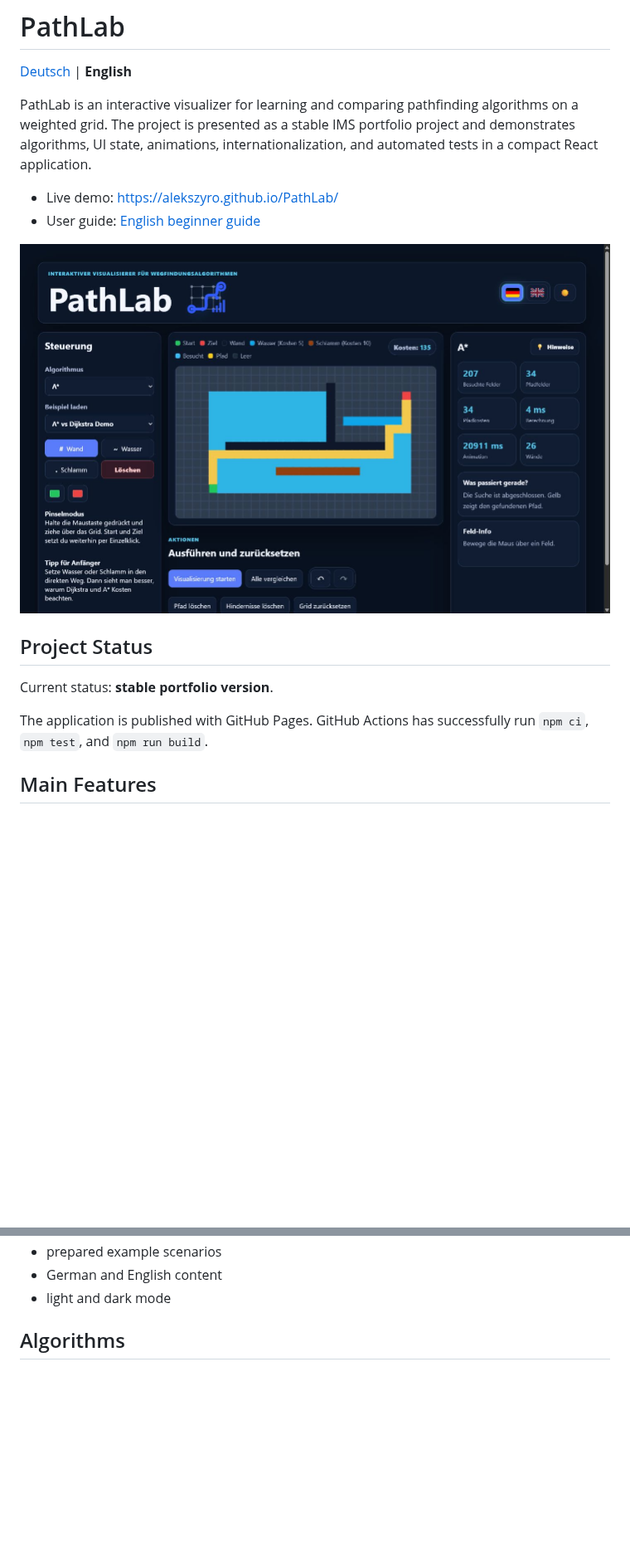
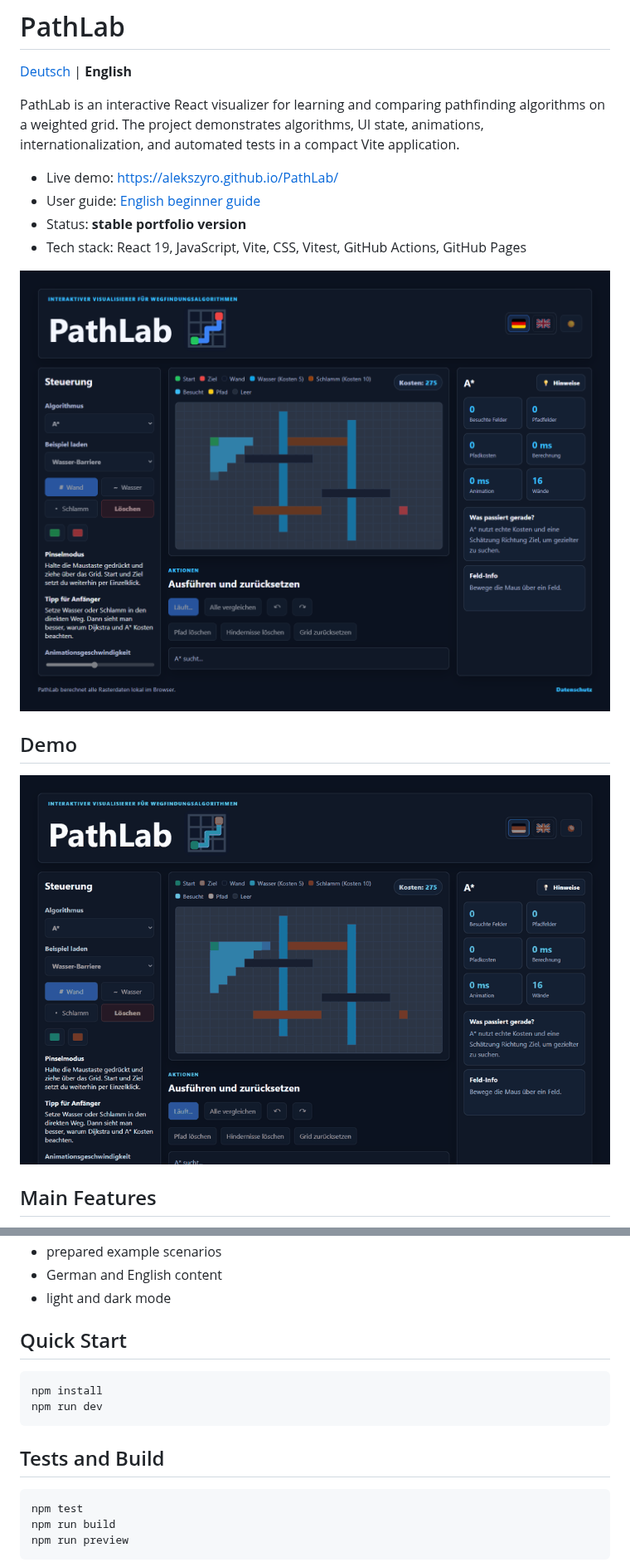
Before and after one commit to AleksZyro/PathLab, a Markdown page: README_EN.md, 2 parts joined by grey strips. Shown at 83% size. Rendered like a GitHub page; pictures changed too: docs/screenshots/pathlab-demo.gif (added), docs/screenshots/pathlab-overview.png; blank space fills up the shorter version.

````diff
--- a/README_EN.md
+++ b/README_EN.md
@@ -2,18 +2,18 @@
 
 [Deutsch](./README.md) | **English**
 
-PathLab is an interactive visualizer for learning and comparing pathfinding algorithms on a weighted grid. The project is presented as a stable IMS portfolio project and demonstrates algorithms, UI state, animations, internationalization, and automated tests in a compact React application.
+PathLab is an interactive React visualizer for learning and comparing pathfinding algorithms on a weighted grid. The project demonstrates algorithms, UI state, animations, internationalization, and automated tests in a compact Vite application.
 
 - Live demo: [https://alekszyro.github.io/PathLab/](https://alekszyro.github.io/PathLab/)
 - User guide: [English beginner guide](USER_GUIDE_EN.md)
+- Status: **stable portfolio version**
+- Tech stack: React 19, JavaScript, Vite, CSS, Vitest, GitHub Actions, GitHub Pages
 
 ![PathLab overview](./docs/screenshots/pathlab-overview.png)
 
-## Project Status
+## Demo
 
-Current status: **stable portfolio version**.
-
-The application is published with GitHub Pages. GitHub Actions has successfully run `npm ci`, `npm test`, and `npm run build`.
+![PathLab demo](./docs/screenshots/pathlab-demo.gif)
 
 ## Main Features
 
@@ -30,4 +30,18 @@ The application is published with GitHub Pages. GitHub Actions has successfully
 - German and English content
 - light and dark mode
 
-## Algorithms
+## Quick Start
+
+```bash
+npm install
+npm run dev
+```
+
+## Tests and Build
+
+```bash
+npm test
+npm run build
+npm run preview
+```
+
````
Also changed, not shown: other parts of README_EN.md (+27 -52 lines), README.md (+46 -76 lines).
